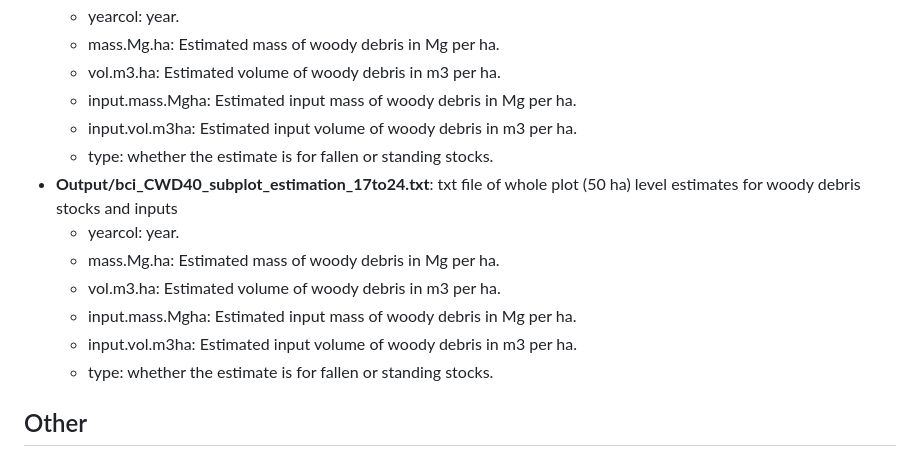
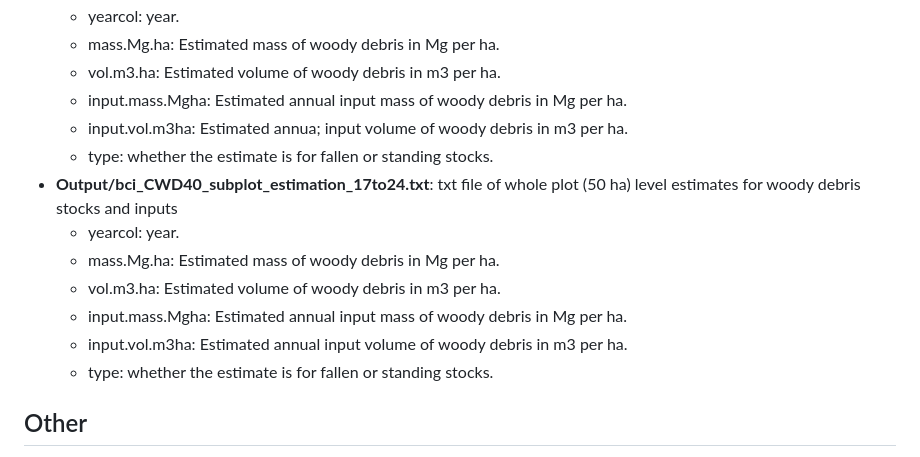
Before and after one commit to PitcherFfionLily/WoodyDebris-DataPipeline, a Markdown page: README.md, the part around the change printed below. Drawn GitHub-style.

```diff
--- a/README.md
+++ b/README.md
@@ -92,15 +92,15 @@ Output:
     - yearcol: year.
     - mass.Mg.ha: Estimated mass of woody debris in Mg per ha.
     - vol.m3.ha: Estimated volume of woody debris in m3 per ha.
-    - input.mass.Mgha: Estimated input mass of woody debris in Mg per ha.
-    - input.vol.m3ha: Estimated input volume of woody debris in m3 per ha.
+    - input.mass.Mgha: Estimated annual input mass of woody debris in Mg per ha.
+    - input.vol.m3ha: Estimated annua; input volume of woody debris in m3 per ha.
     - type: whether the estimate is for fallen or standing stocks.
 - **Output/bci_CWD40_subplot_estimation_17to24.txt**: txt file of whole plot (50 ha) level estimates for woody debris stocks and inputs
     - yearcol: year.
     - mass.Mg.ha: Estimated mass of woody debris in Mg per ha.
     - vol.m3.ha: Estimated volume of woody debris in m3 per ha.
-    - input.mass.Mgha: Estimated input mass of woody debris in Mg per ha.
-    - input.vol.m3ha: Estimated input volume of woody debris in m3 per ha.
+    - input.mass.Mgha: Estimated annual input mass of woody debris in Mg per ha.
+    - input.vol.m3ha: Estimated annual input volume of woody debris in m3 per ha.
     - type: whether the estimate is for fallen or standing stocks.
 
 ## Other
```
Also changed, not shown: other parts of README.md (+7 -7 lines).
